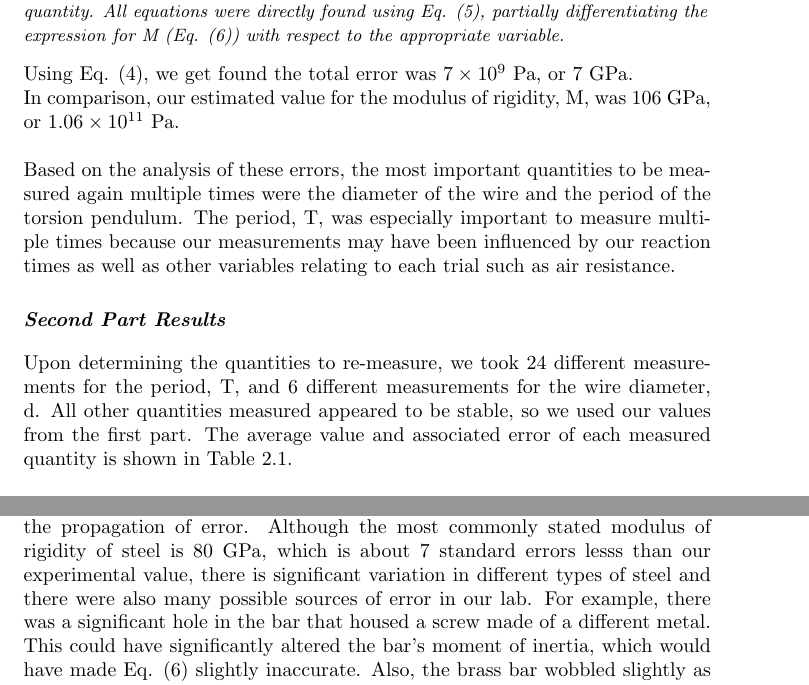
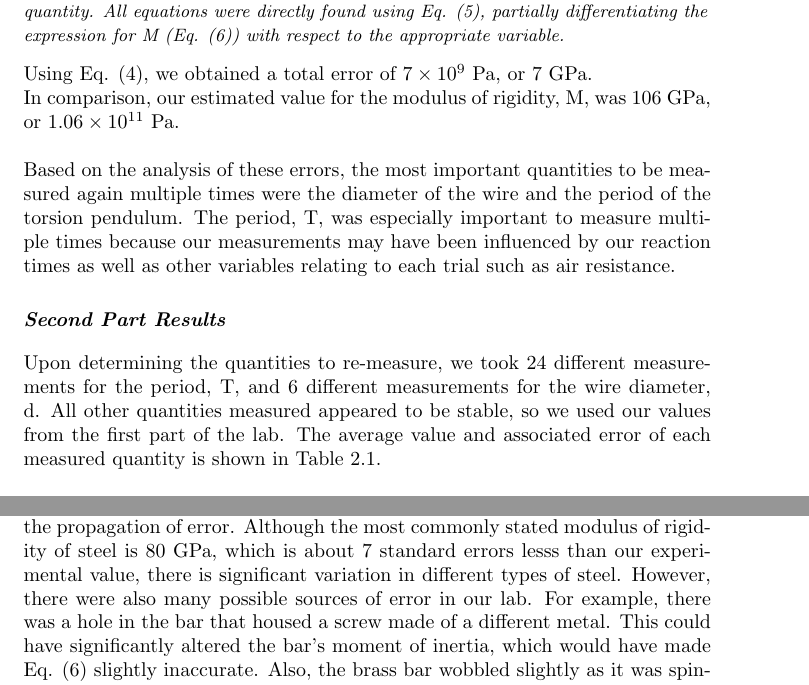
Before and after one commit to robosicotte/robosicotte.github.io, a LaTeX document (lab1.tex): two parts of pages 4 and 5 of 11, joined at a grey line, cut so that both start at the same text. Compiled offline with pdfLaTeX.

Commit message:
Inital Commit

```diff
--- a/lab1.tex
+++ b/lab1.tex
@@ -125,11 +125,11 @@ Error due to Measurement (Pa)& $6\times10^6$ & $9\times10^8$ & $5\times10^9$\\
 \begin{flushleft}
 \textit{\small Table 1.5: Equations and values for the error of M due to our measurement of each quantity.  All equations were directly found using Eq. (5), partially differentiating the expression for M (Eq. (6)) with respect to the appropriate variable.}
 \end{flushleft}
-Using Eq. (4), we get found the total error was $7 \times 10^9$ Pa, or 7 GPa.\\
+Using Eq. (4), we obtained a total error of $7 \times 10^9$ Pa, or 7 GPa.\\
 In comparison, our estimated value for the modulus of rigidity, M, was 106 GPa, or $1.06\times10^{11}$ Pa.\\\\
 Based on the analysis of these errors, the most important quantities to be measured again multiple times were the diameter of the wire and the period of the torsion pendulum.  The period, T, was especially important to measure multiple times because our measurements may have been influenced by our reaction times as well as other variables relating to each trial such as air resistance.
 \section*{Second Part Results}
-Upon determining the quantities to re-measure, we took 24 different measurements for the period, T, and 6 different measurements for the wire diameter, d.  All other quantities measured appeared to be stable, so we used our values from the first part.  The average value  and associated error of each measured quantity is shown in Table 2.1.\\\\
+Upon determining the quantities to re-measure, we took 24 different measurements for the period, T, and 6 different measurements for the wire diameter, d.  All other quantities measured appeared to be stable, so we used our values from the first part of the lab.  The average value  and associated error of each measured quantity is shown in Table 2.1.\\\\
 \textbf{Table 2.1}\\\\
 \begin{tabular}{c|c}
 	Quantity & Value\\
@@ -147,7 +147,7 @@ Upon determining the quantities to re-measure, we took 24 different measurements
 \section*{Analysis}
 Using Eq. (3) and Eq. (6), we obtained a value for M of $(9.4\pm0.2)\times10^{10}$ Pa, which is $94\pm2$ GPa.  This is about a 2-percent error, well within our target of 5 percent.  As a comparison, the handbook value for the modulus of rigidity for steel is generally about 80 GPa, but it varies from 70 to 100 GPa.  Thus, our measurements for M are well within the possible range of values.
 \section*{Conclusions}
-In conclusion, this lab helped us learn about errors in measured quantities and the propagation of error.  Although the most commonly stated modulus of rigidity of steel is 80 GPa, which is about 7 standard errors lesss than our experimental value, there is significant variation in different types of steel and there were also many possible sources of error in our lab.  For example, there was a significant hole in the bar that housed a screw made of a different metal.  This could have significantly altered the bar's moment of inertia, which would have made Eq. (6) slightly inaccurate.  Also, the brass bar wobbled slightly as it was spinning, and the wire was of varying thickness, which could have also made Eq. (6) inaccurate.  However, despite these errors, we still got a fairly accurate value for the modulus of rigidity of our steel wire.
+In conclusion, this lab helped us learn about errors in measured quantities and the propagation of error.  Although the most commonly stated modulus of rigidity of steel is 80 GPa, which is about 7 standard errors lesss than our experimental value, there is significant variation in different types of steel. However, there were also many possible sources of error in our lab.  For example, there was a hole in the bar that housed a screw made of a different metal.  This could have significantly altered the bar's moment of inertia, which would have made Eq. (6) slightly inaccurate.  Also, the brass bar wobbled slightly as it was spinning, and the wire was of varying thickness, which could have also made Eq. (6) inaccurate.  However, despite these errors, we still got a fairly accurate value for the modulus of rigidity of our steel wire.
 \newpage
 \section*{Appendix A: Raw Data for Part 1}
 \noindent
```
Also changed, not shown: lab1.pdf, 1 other file.
